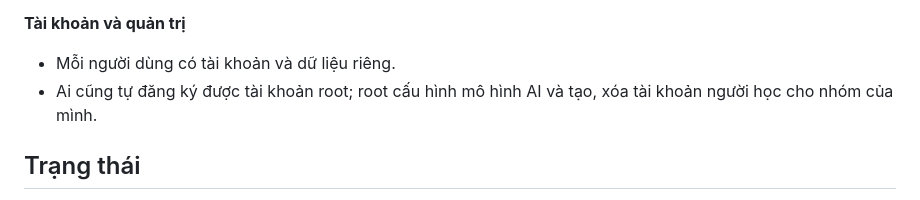
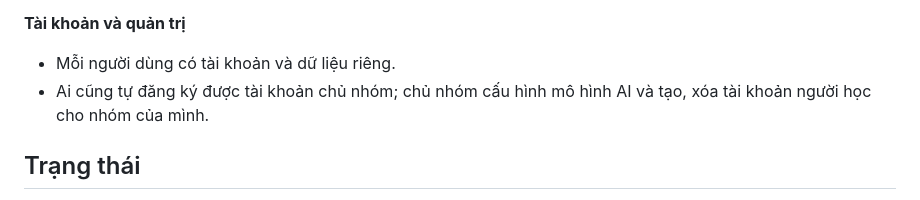
Before and after one commit to minhhai205/masterly, a Markdown page: README.md, the part around the change. Rendered like a GitHub page.

```diff
--- a/README.md
+++ b/README.md
@@ -43,7 +43,7 @@ nhận việc giảng giải và đặt câu hỏi.
 **Tài khoản và quản trị**
 
 - Mỗi người dùng có tài khoản và dữ liệu riêng.
-- Ai cũng tự đăng ký được tài khoản root; root cấu hình mô hình AI và tạo, xóa
+- Ai cũng tự đăng ký được tài khoản chủ nhóm; chủ nhóm cấu hình mô hình AI và tạo, xóa
   tài khoản người học cho nhóm của mình.
 
 ## Trạng thái
```
Also changed, not shown: report/chuong-2-phan-tich-yeu-cau.md (+22 -22 lines), report/images/ca-su-dung-tong-quat.png, report/images/uc3-1-cap-va-thu-hoi-tai-khoan.png, report/images/uc3-2-cau-hinh-dich-vu-ben-ngoai.png, 3 other files.
